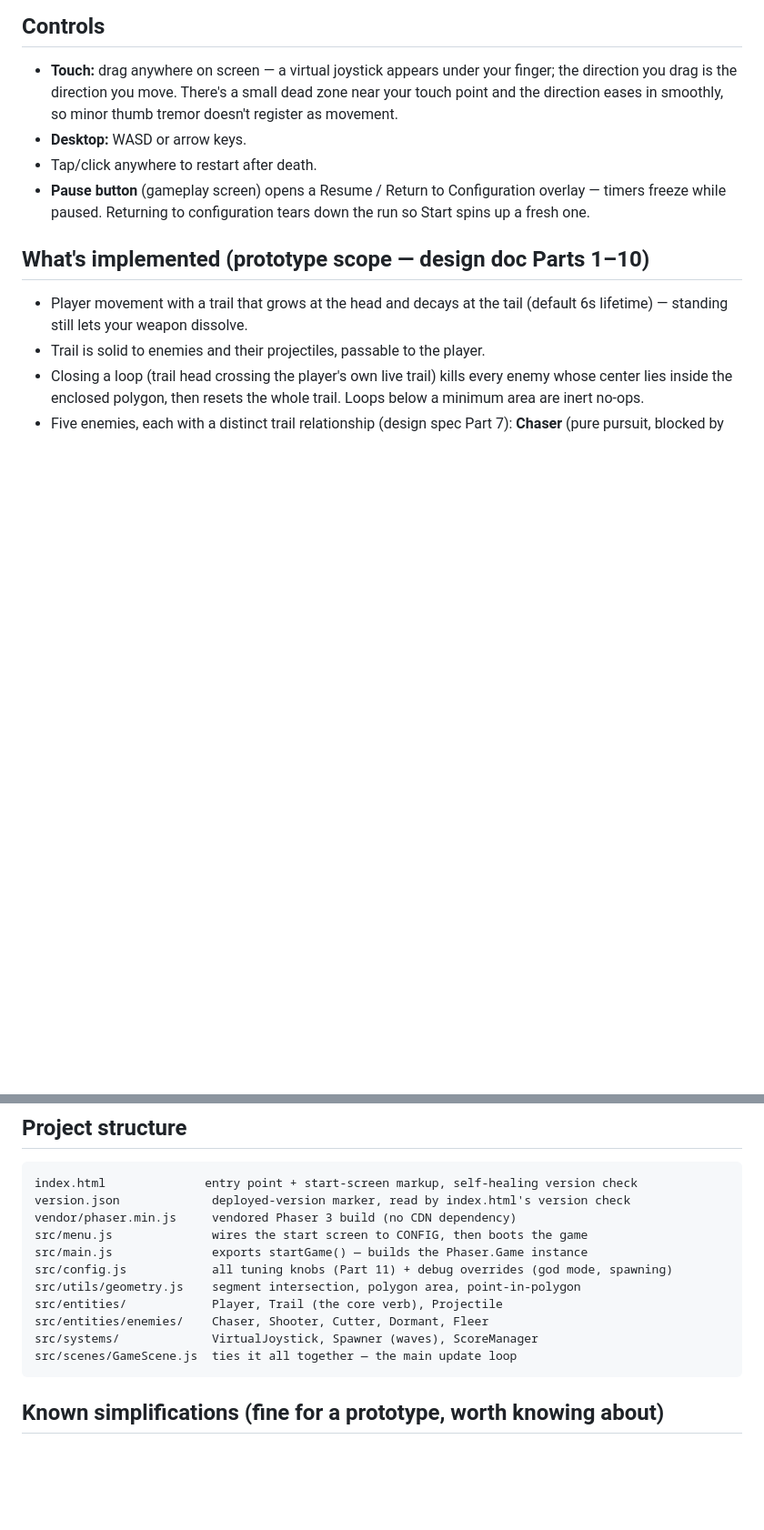
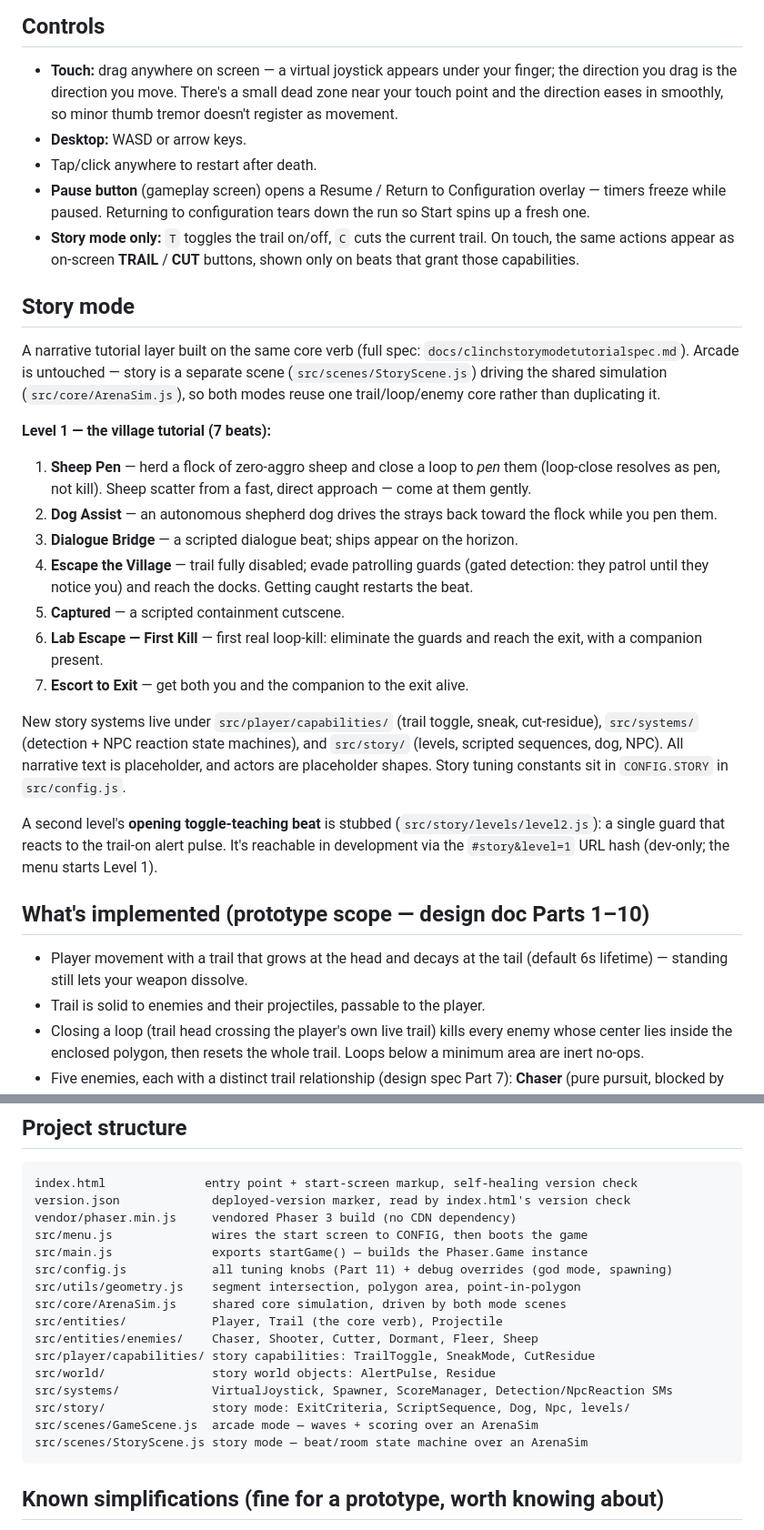
Before and after one commit to arunsingh3101-crypto/Clinch_prototype, a Markdown page: README.md, 2 parts joined by grey strips. Shown at 91% size. Rendered like a GitHub page; blank space fills up the shorter version.

````diff
--- a/README.md
+++ b/README.md
@@ -86,6 +92,44 @@ reload the page (settings aren't editable mid-run).
 - **Pause button** (gameplay screen) opens a Resume / Return to Configuration
   overlay — timers freeze while paused. Returning to configuration tears
   down the run so Start spins up a fresh one.
+- **Story mode only:** `T` toggles the trail on/off, `C` cuts the current
+  trail. On touch, the same actions appear as on-screen **TRAIL** / **CUT**
+  buttons, shown only on beats that grant those capabilities.
+
+## Story mode
+
+A narrative tutorial layer built on the same core verb (full spec:
+`docs/clinchstorymodetutorialspec.md`). Arcade is untouched — story is a
+separate scene (`src/scenes/StoryScene.js`) driving the shared simulation
+(`src/core/ArenaSim.js`), so both modes reuse one trail/loop/enemy core
+rather than duplicating it.
+
+**Level 1 — the village tutorial (7 beats):**
+
+1. **Sheep Pen** — herd a flock of zero-aggro sheep and close a loop to *pen*
+   them (loop-close resolves as pen, not kill). Sheep scatter from a fast,
+   direct approach — come at them gently.
+2. **Dog Assist** — an autonomous shepherd dog drives the strays back toward
+   the flock while you pen them.
+3. **Dialogue Bridge** — a scripted dialogue beat; ships appear on the horizon.
+4. **Escape the Village** — trail fully disabled; evade patrolling guards
+   (gated detection: they patrol until they notice you) and reach the docks.
+   Getting caught restarts the beat.
+5. **Captured** — a scripted containment cutscene.
+6. **Lab Escape — First Kill** — first real loop-kill: eliminate the guards
+   and reach the exit, with a companion present.
+7. **Escort to Exit** — get both you and the companion to the exit alive.
+
+New story systems live under `src/player/capabilities/` (trail toggle, sneak,
+cut-residue), `src/systems/` (detection + NPC reaction state machines), and
+`src/story/` (levels, scripted sequences, dog, NPC). All narrative text is
+placeholder, and actors are placeholder shapes. Story tuning constants sit in
+`CONFIG.STORY` in `src/config.js`.
+
+A second level's **opening toggle-teaching beat** is stubbed
+(`src/story/levels/level2.js`): a single guard that reacts to the trail-on
+alert pulse. It's reachable in development via the `#story&level=1` URL hash
+(dev-only; the menu starts Level 1).
 
 ## What's implemented (prototype scope — design doc Parts 1–10)
 
@@ -128,10 +172,15 @@ src/menu.js              wires the start screen to CONFIG, then boots the game
 src/main.js              exports startGame() — builds the Phaser.Game instance
 src/config.js            all tuning knobs (Part 11) + debug overrides (god mode, spawning)
 src/utils/geometry.js    segment intersection, polygon area, point-in-polygon
+src/core/ArenaSim.js     shared core simulation, driven by both mode scenes
 src/entities/            Player, Trail (the core verb), Projectile
-src/entities/enemies/    Chaser, Shooter, Cutter, Dormant, Fleer
-src/systems/             VirtualJoystick, Spawner (waves), ScoreManager
-src/scenes/GameScene.js  ties it all together — the main update loop
+src/entities/enemies/    Chaser, Shooter, Cutter, Dormant, Fleer, Sheep
+src/player/capabilities/ story capabilities: TrailToggle, SneakMode, CutResidue
+src/world/               story world objects: AlertPulse, Residue
+src/systems/             VirtualJoystick, Spawner, ScoreManager, Detection/NpcReaction SMs
+src/story/               story mode: ExitCriteria, ScriptSequence, Dog, Npc, levels/
+src/scenes/GameScene.js  arcade mode — waves + scoring over an ArenaSim
+src/scenes/StoryScene.js story mode — beat/room state machine over an ArenaSim
 ```
 
 ## Known simplifications (fine for a prototype, worth knowing about)
````
Also changed, not shown: other parts of README.md (+8 -2 lines), docs/clinchstorymodetutorialspec.md (added, +117 -0 lines).
